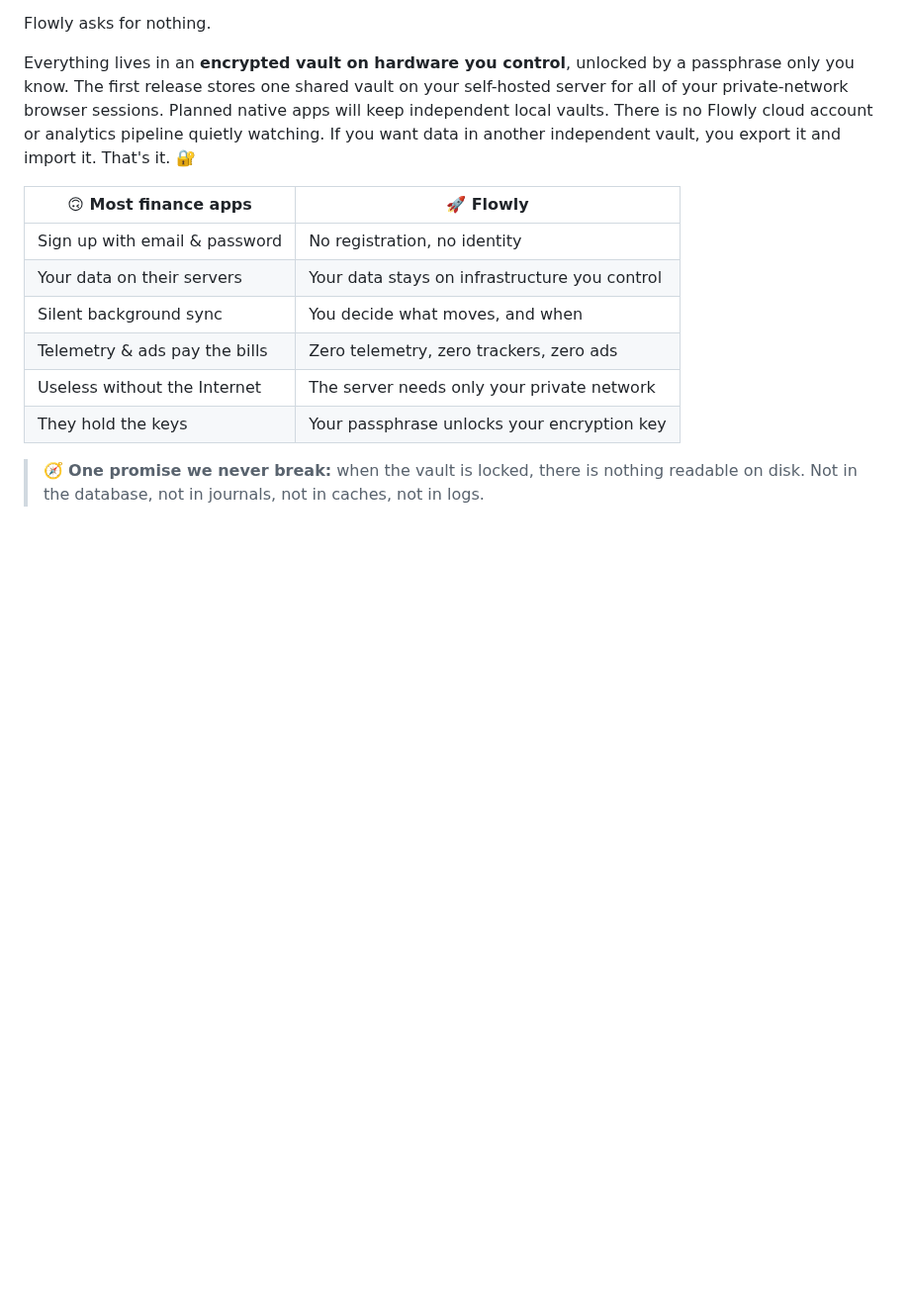
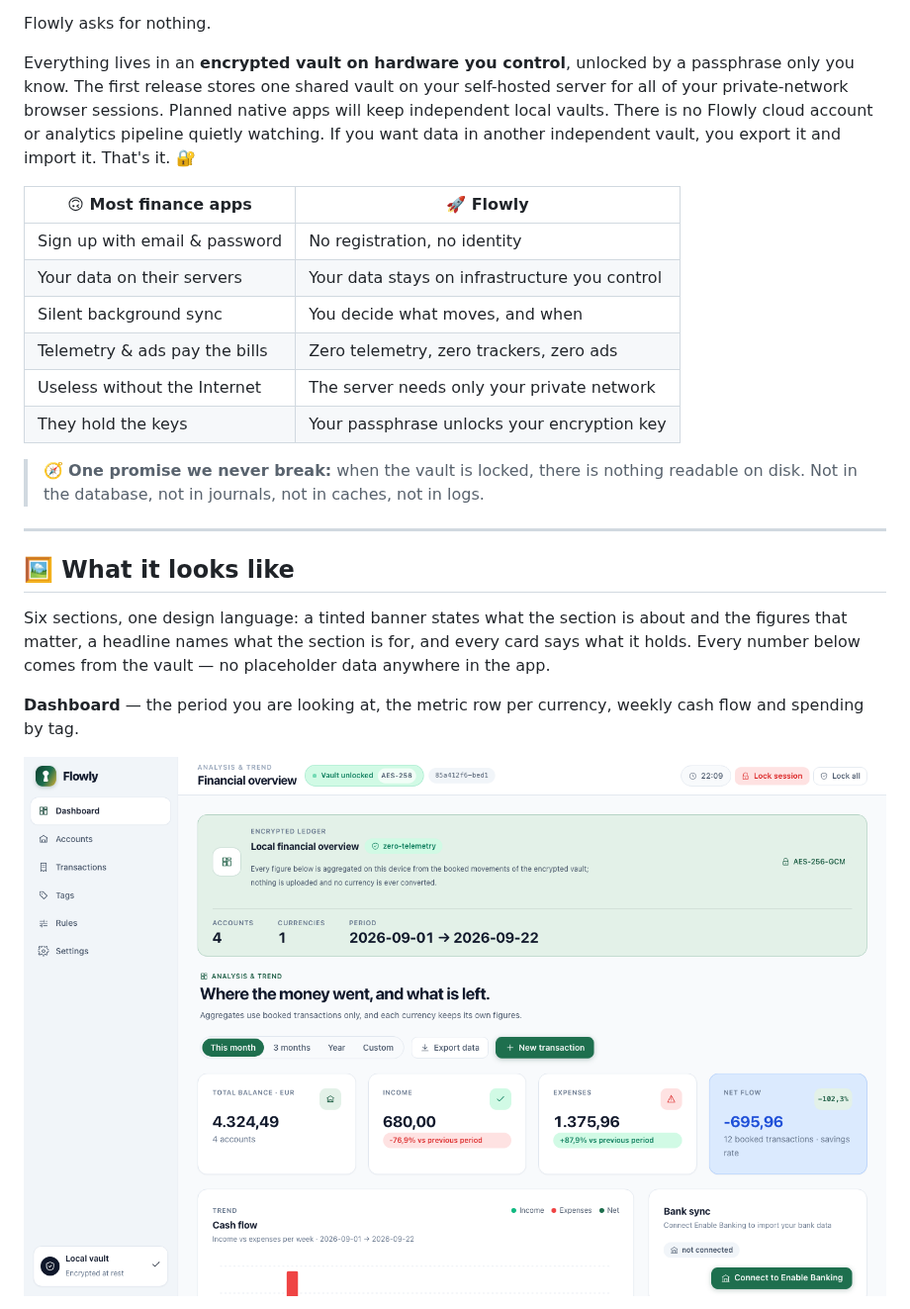
Before and after one commit to ivanvaccarics/flowly, a Markdown page: README.md, the part around one of its changes. Shown at 99% size. Drawn GitHub-style; pictures changed too: docs/images/dashboard.png (added); blank space fills up the shorter version.

```diff
--- a/README.md
+++ b/README.md
@@ -46,3 +46,18 @@ vault, you export it and import it. That's it. 🔐
 > 🧭 **One promise we never break:** when the vault is locked, there is nothing
 > readable on disk. Not in the database, not in journals, not in caches, not in
 > logs.
+
+---
+
+## 🖼️ What it looks like
+
+Six sections, one design language: a tinted banner states what the section is
+about and the figures that matter, a headline names what the section is for, and
+every card says what it holds. Every number below comes from the vault — no
+placeholder data anywhere in the app.
+
+**Dashboard** — the period you are looking at, the metric row per currency,
+weekly cash flow and spending by tag.
+
+![Dashboard](docs/images/dashboard.png)
+
```
Also changed, not shown: other parts of README.md (+29 -0 lines), docs/PLAN.md (+19 -0 lines), docs/RUNNING.md (+38 -0 lines), docs/adr/0031-readme-screenshots-come-from-a-seeded-scratch-vault.md (added, +46 -0 lines), docs/images/accounts.png (added), docs/images/rules.png (added), docs/images/settings.png (added), docs/images/tags.png (added), docs/images/transactions.png (added), 3 other files.
